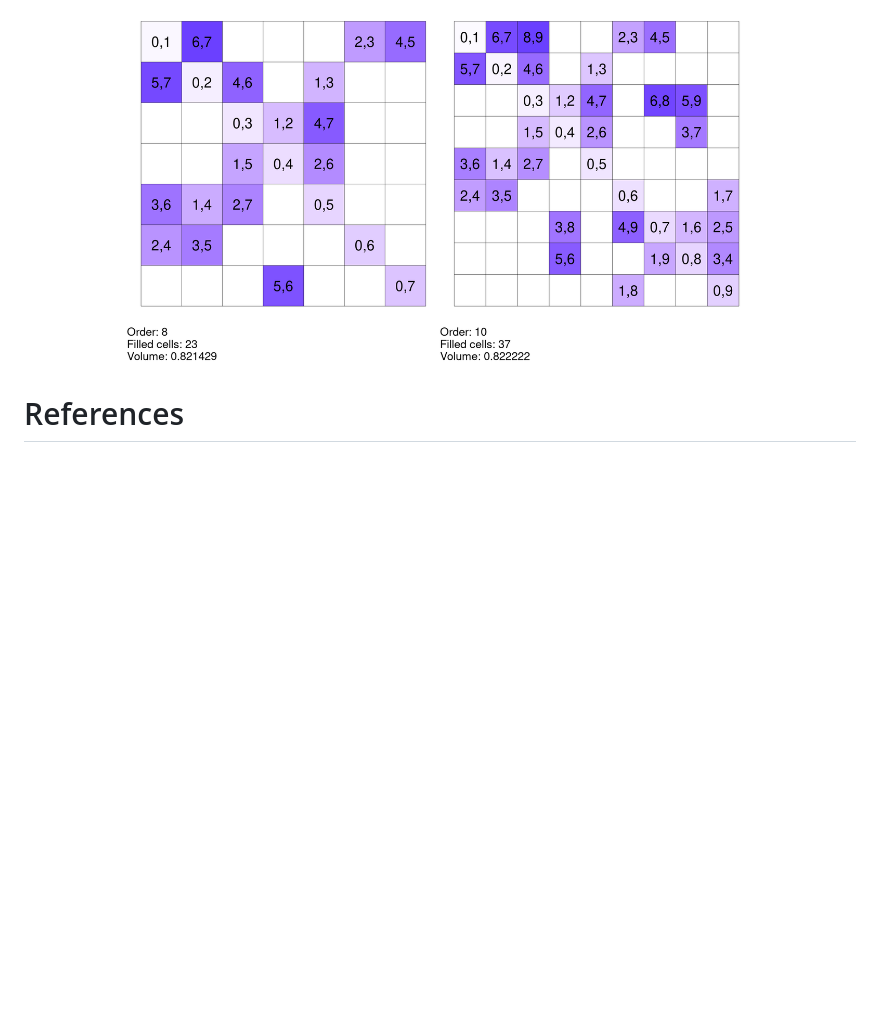
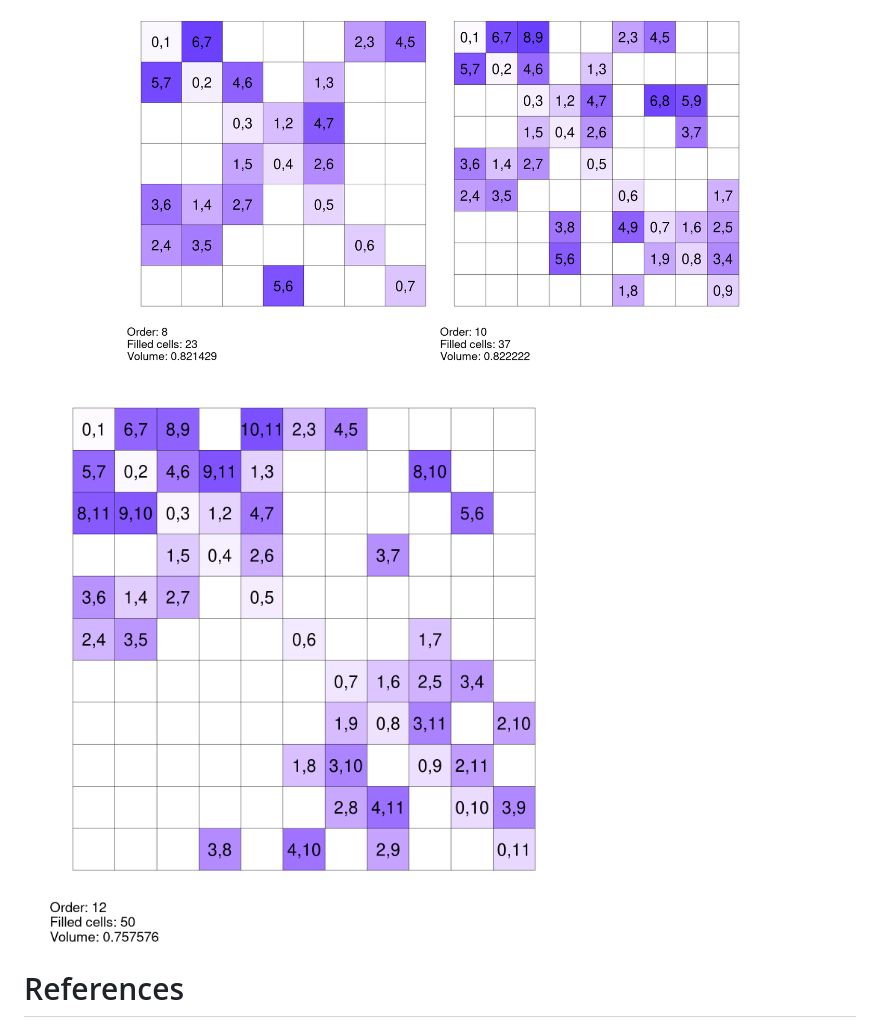
Before and after one commit to MHenderson/maximal-room-squares, a Markdown page: README.md, the part around the change. Drawn GitHub-style; pictures changed too: plots/greedy2-examples2-plot.png (added); blank space fills up the shorter version.

Commit message:
Add greedy2-examples2 plot. (#24)

```diff
--- a/README.md
+++ b/README.md
@@ -16,6 +16,8 @@ Two different greedy procedures for building maximal partial Room squares in R i
 
 ![](plots/greedy2-examples1-plot.png)
 
+![](plots/greedy2-examples2-plot.png)
+
 # References
 
 <div id="refs" class="references csl-bib-body hanging-indent">
```
Also changed, not shown: 1 other file.
